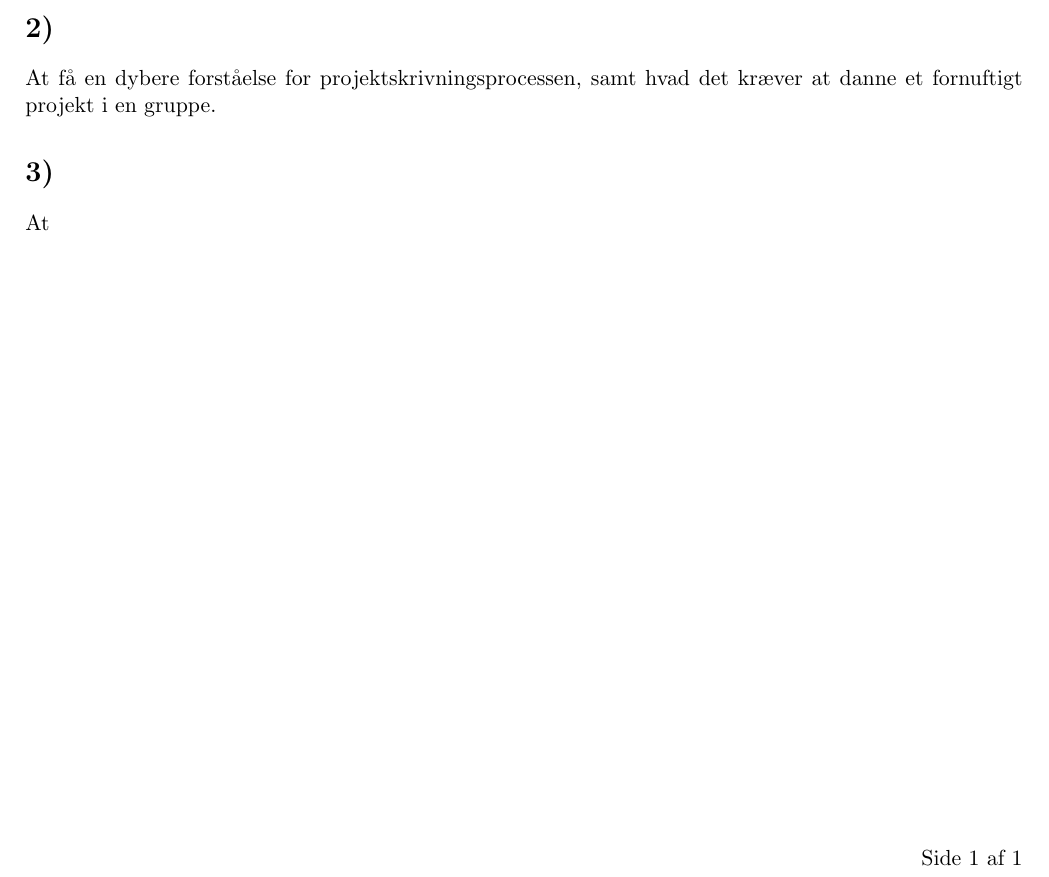
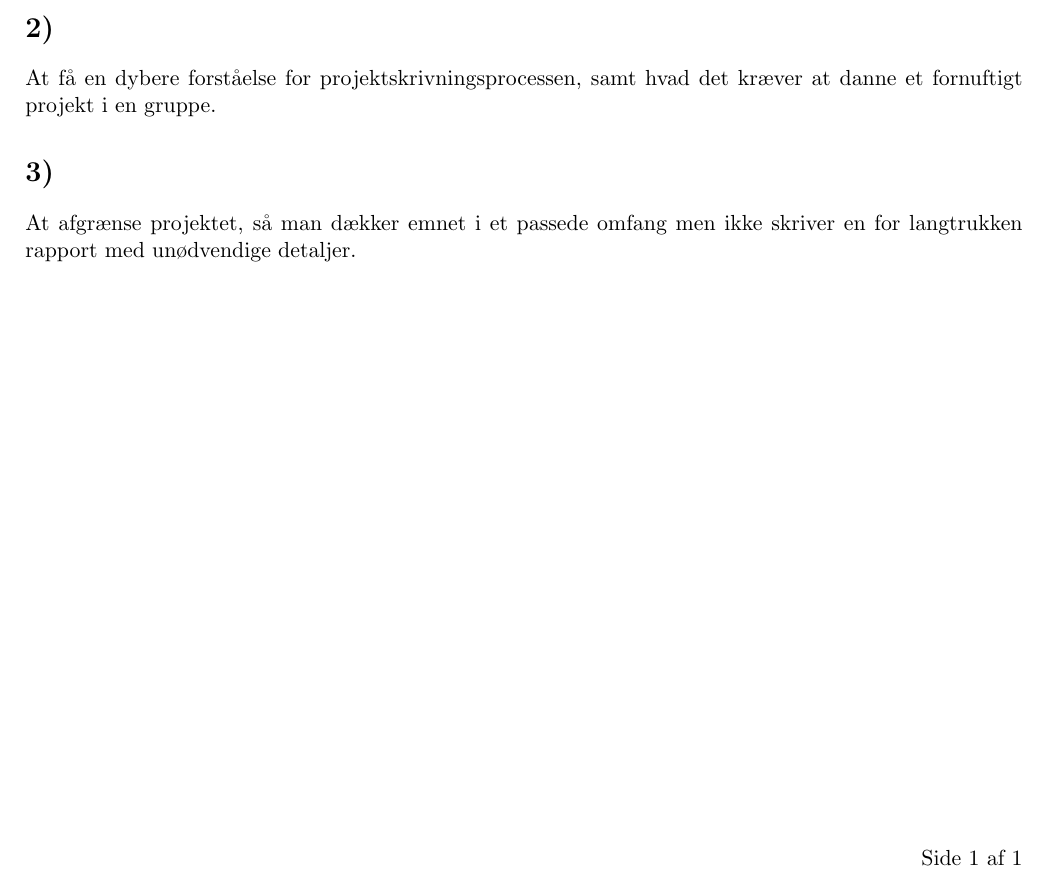
Before and after one commit to oskarwiese/fagprojekt, a LaTeX document (deliverables/Læringsmål.tex): part of the page, cut so that both start at the same text. Compiled offline with pdfLaTeX.

Commit message:
Sidste læringsmål

```diff
--- a/deliverables/Læringsmål.tex
+++ b/deliverables/Læringsmål.tex
@@ -20,6 +20,6 @@
 	At få en dybere forståelse for projektskrivningsprocessen, samt hvad det kræver at danne et fornuftigt projekt i en gruppe.
 
 	\section*{3)}
-	At
+	At afgrænse projektet, så man dækker emnet i et passede omfang men ikke skriver en for langtrukken rapport med unødvendige detaljer.
 
 \end{document}
```
